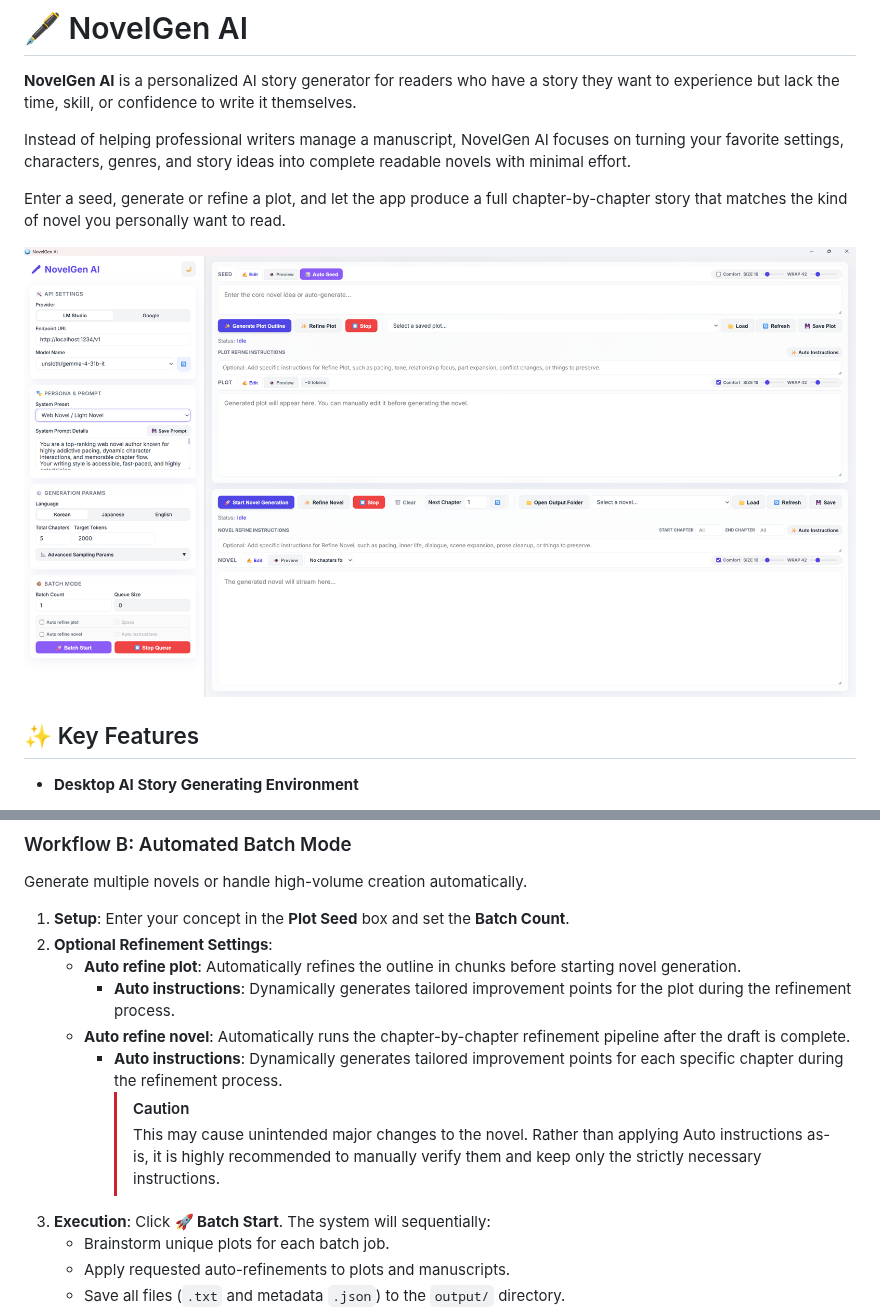
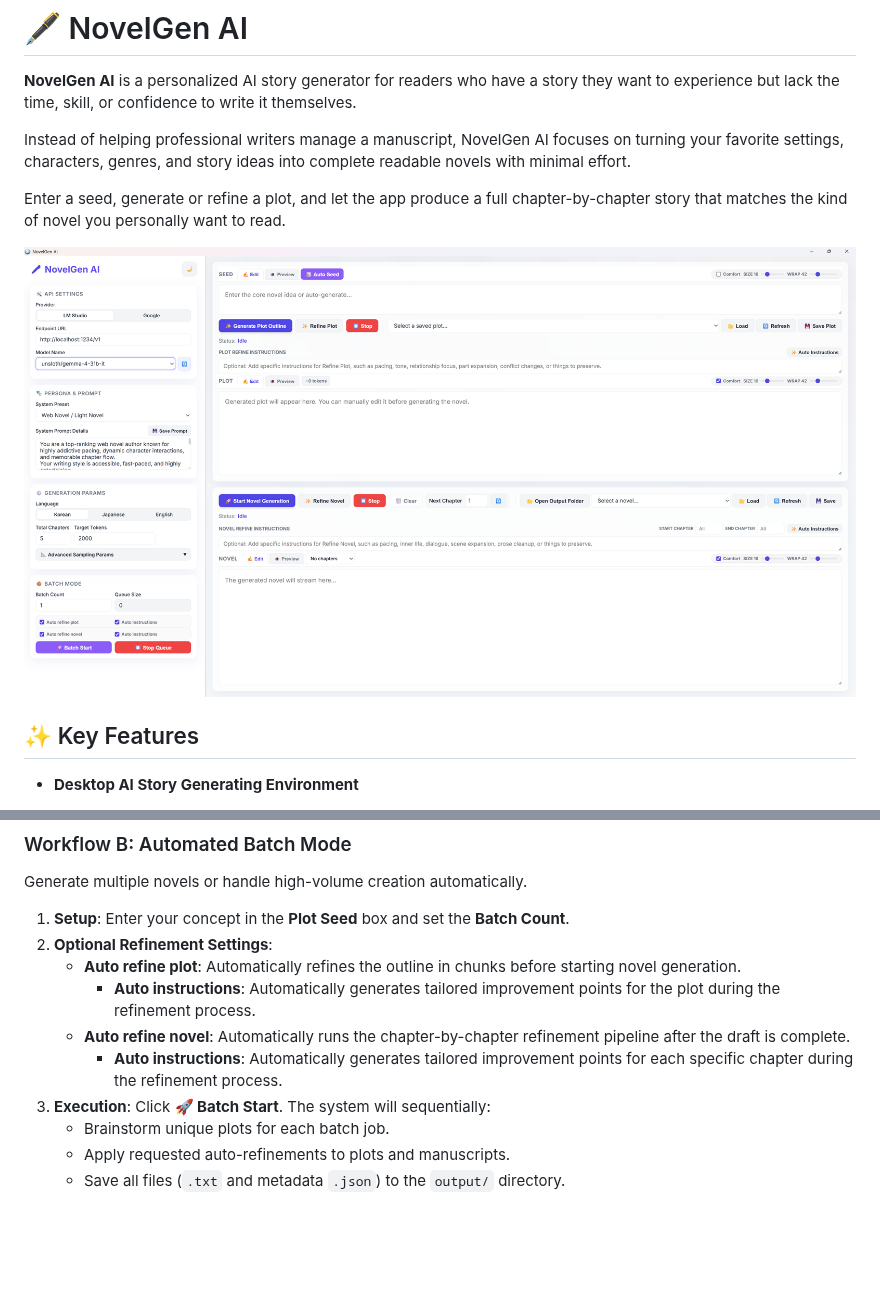
Before and after one commit to kirinonakar/Novelgen, a Markdown page: README.md, 2 parts joined by grey strips. Rendered like a GitHub page; pictures changed too: screenshot.png; blank space fills up the shorter version.

Commit message:
Refactor novel auto instructions and update docs

```diff
--- a/README.md
+++ b/README.md
@@ -136,11 +136,9 @@ Generate multiple novels or handle high-volume creation automatically.
 1.  **Setup**: Enter your concept in the **Plot Seed** box and set the **Batch Count**.
 2.  **Optional Refinement Settings**:
     - **Auto refine plot**: Automatically refines the outline in chunks before starting novel generation.
-        - **Auto instructions**: Dynamically generates tailored improvement points for the plot during the refinement process.
+        - **Auto instructions**: Automatically generates tailored improvement points for the plot during the refinement process.
     - **Auto refine novel**: Automatically runs the chapter-by-chapter refinement pipeline after the draft is complete.
-        - **Auto instructions**: Dynamically generates tailored improvement points for each specific chapter during the refinement process.
-          > [!CAUTION]
-          > This may cause unintended major changes to the novel. Rather than applying Auto instructions as-is, it is highly recommended to manually verify them and keep only the strictly necessary instructions.
+        - **Auto instructions**: Automatically generates tailored improvement points for each specific chapter during the refinement process.
 3.  **Execution**: Click **🚀 Batch Start**. The system will sequentially:
     - Brainstorm unique plots for each batch job.
     - Apply requested auto-refinements to plots and manuscripts.
```
Also changed, not shown: 3 other files.
